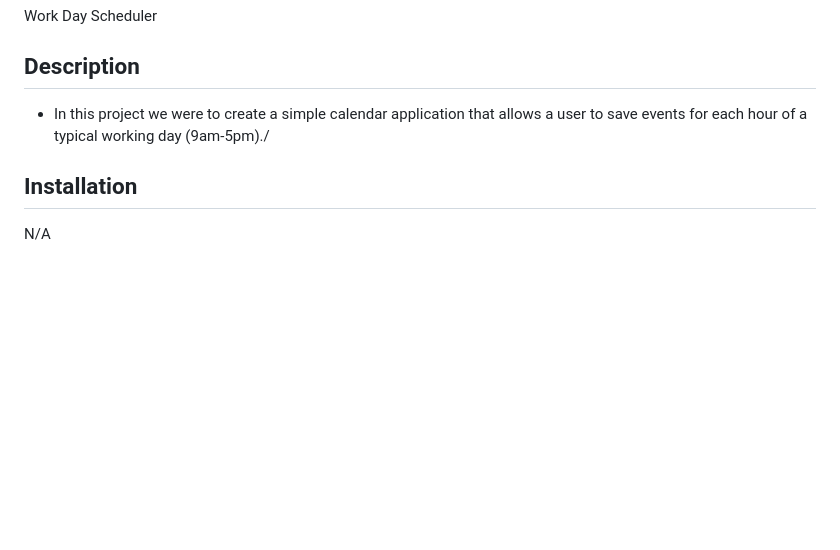
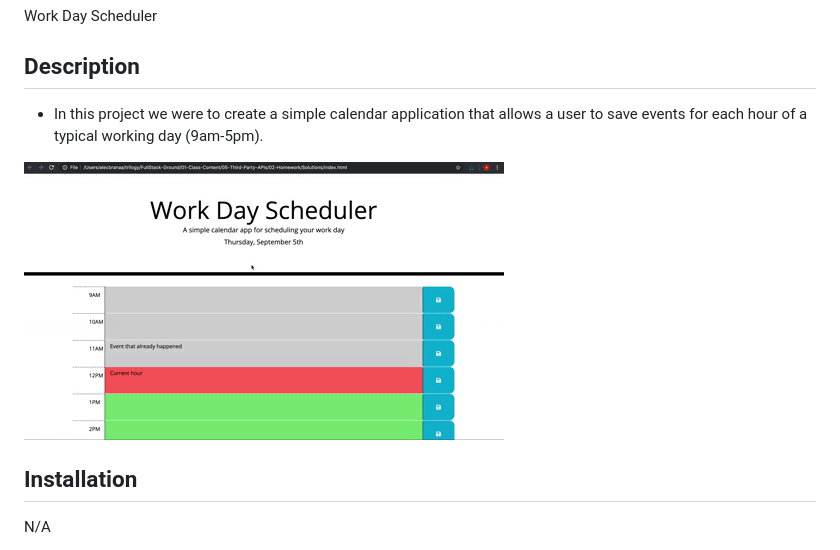
Before and after one commit to Ajhrabowski/At-AGlance, a Markdown page: README.md, the part around the change. Rendered like a GitHub page; pictures changed too: 05-third-party-apis-homework-demo.gif (added); blank space fills up the shorter version.

Commit message:
Added example gif to ReadMe

```diff
--- a/README.md
+++ b/README.md
@@ -3,7 +3,10 @@ Work Day Scheduler
 
 ## Description
 
-- In this project we were to create a simple calendar application that allows a user to save events for each hour of a typical working day (9am-5pm)./
+- In this project we were to create a simple calendar application that allows a user to save events for each hour of a typical working day (9am-5pm).
+
+
+![Alt text](05-third-party-apis-homework-demo.gif)
 
 ## Installation
 N/A
```
